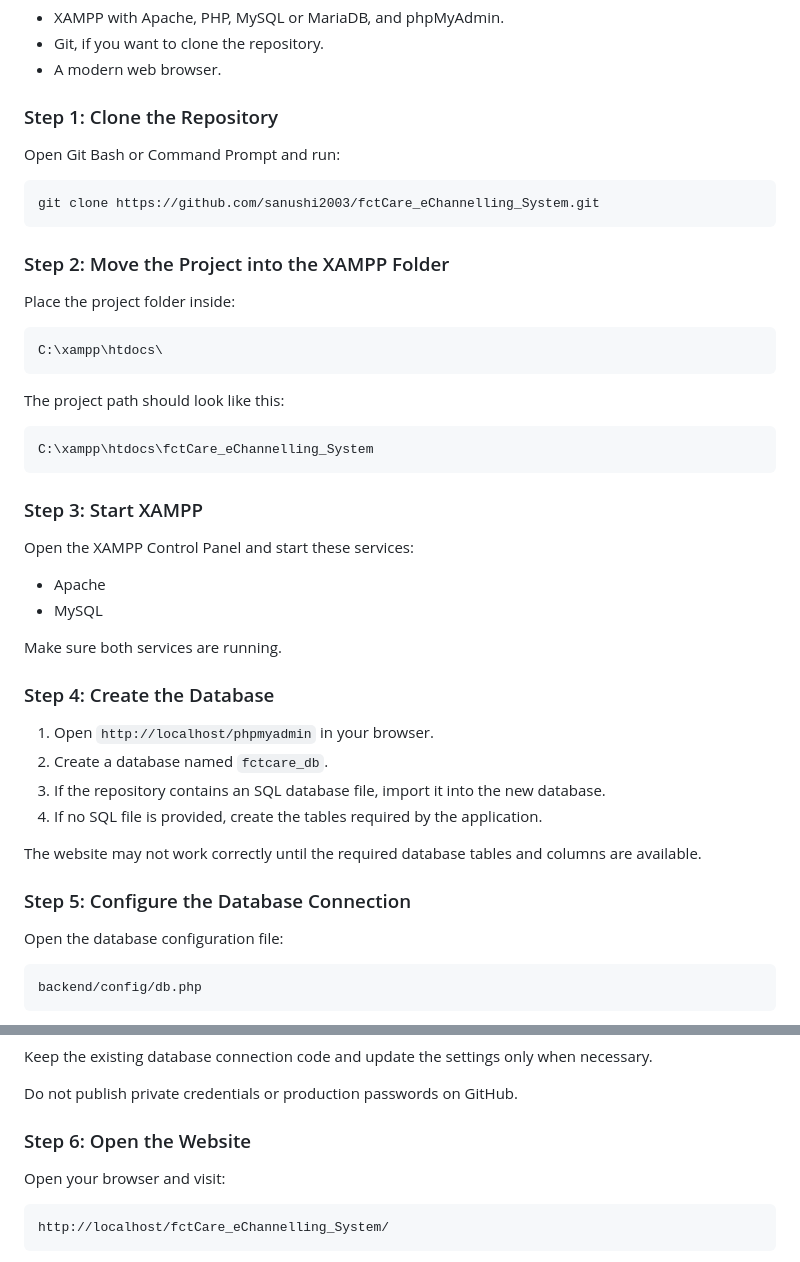
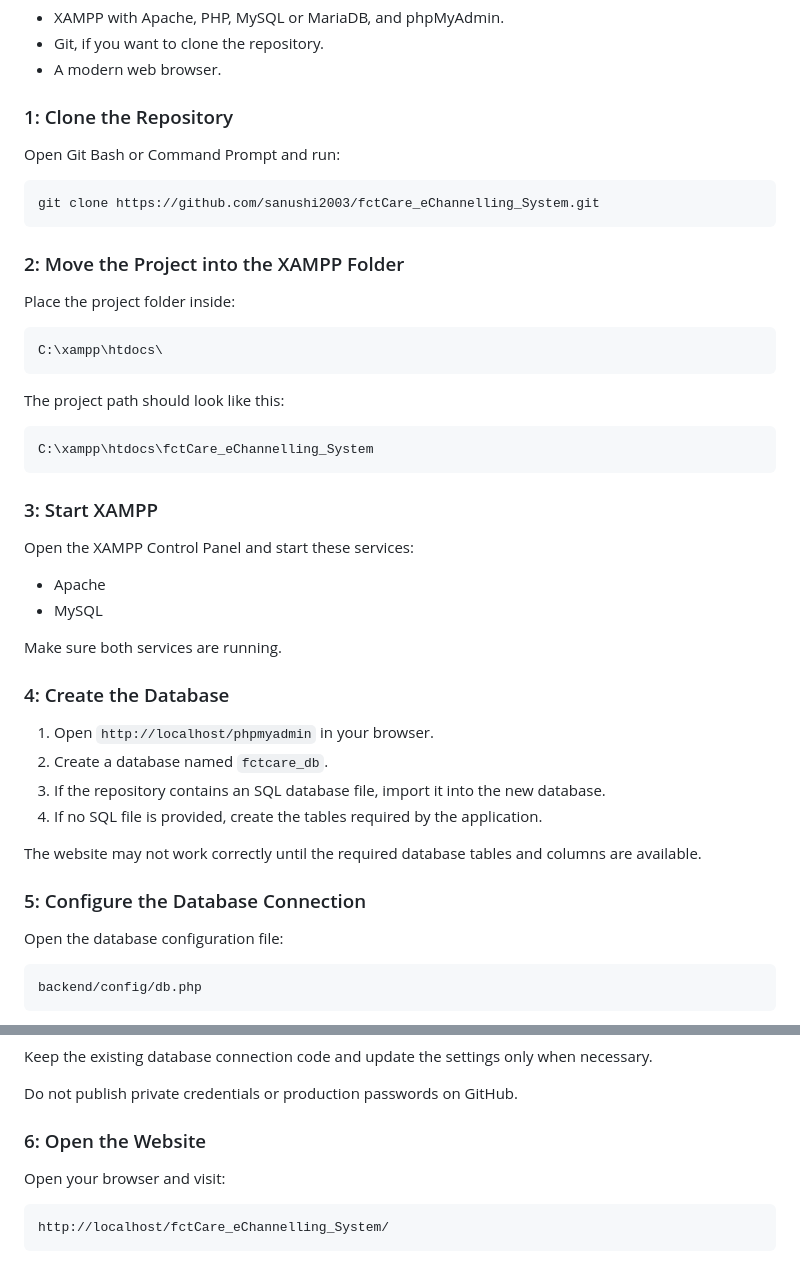
Before and after one commit to sanushi2003/fctCare_eChannelling_System, a Markdown page: README.md, 2 parts joined by grey strips. Drawn GitHub-style.

Commit message:
Add professional README documentation

````diff
--- a/README.md
+++ b/README.md
@@ -108,7 +108,7 @@ Follow these steps to run the project on a Windows computer using XAMPP.
 * Git, if you want to clone the repository.
 * A modern web browser.
 
-### Step 1: Clone the Repository
+### 1: Clone the Repository
 
 Open Git Bash or Command Prompt and run:
 
@@ -116,7 +116,7 @@ Open Git Bash or Command Prompt and run:
 git clone https://github.com/sanushi2003/fctCare_eChannelling_System.git
 ```
 
-### Step 2: Move the Project into the XAMPP Folder
+### 2: Move the Project into the XAMPP Folder
 
 Place the project folder inside:
 
@@ -130,7 +130,7 @@ The project path should look like this:
 C:\xampp\htdocs\fctCare_eChannelling_System
 ```
 
-### Step 3: Start XAMPP
+### 3: Start XAMPP
 
 Open the XAMPP Control Panel and start these services:
 
@@ -139,7 +139,7 @@ Open the XAMPP Control Panel and start these services:
 
 Make sure both services are running.
 
-### Step 4: Create the Database
+### 4: Create the Database
 
 1. Open `http://localhost/phpmyadmin` in your browser.
 2. Create a database named `fctcare_db`.
@@ -148,7 +148,7 @@ Make sure both services are running.
 
 The website may not work correctly until the required database tables and columns are available.
 
-### Step 5: Configure the Database Connection
+### 5: Configure the Database Connection
 
 Open the database configuration file:
 
@@ -171,7 +171,7 @@ Keep the existing database connection code and update the settings only when nec
 
 Do not publish private credentials or production passwords on GitHub.
 
-### Step 6: Open the Website
+### 6: Open the Website
 
 Open your browser and visit:
 
````
